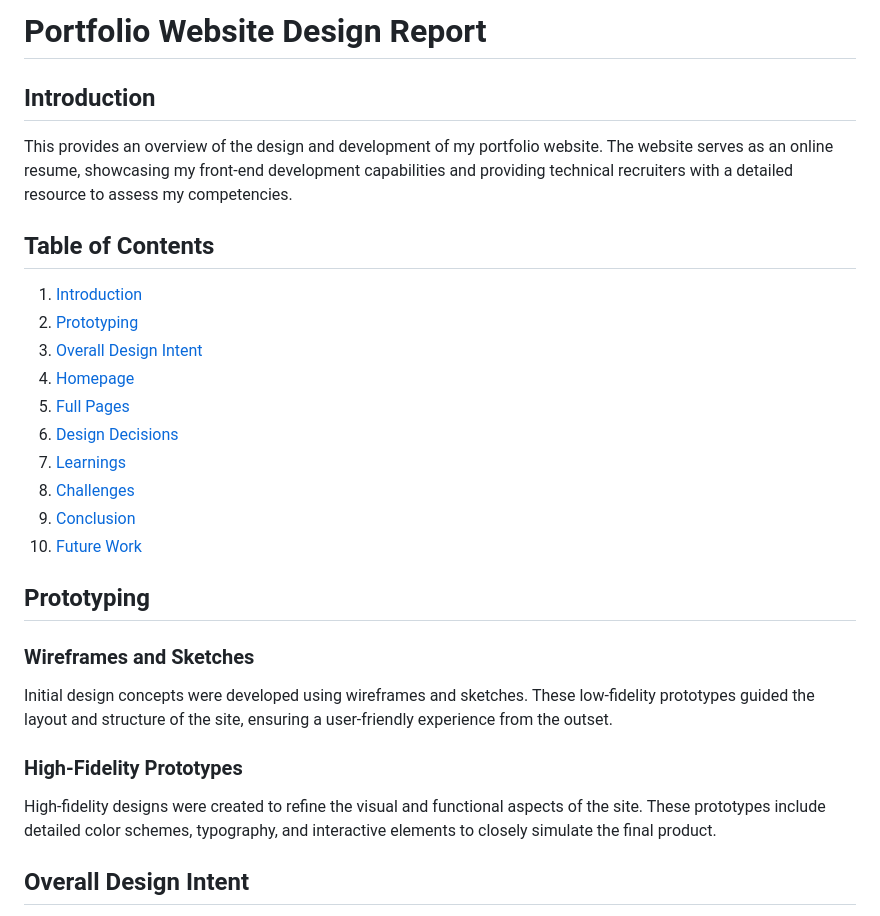
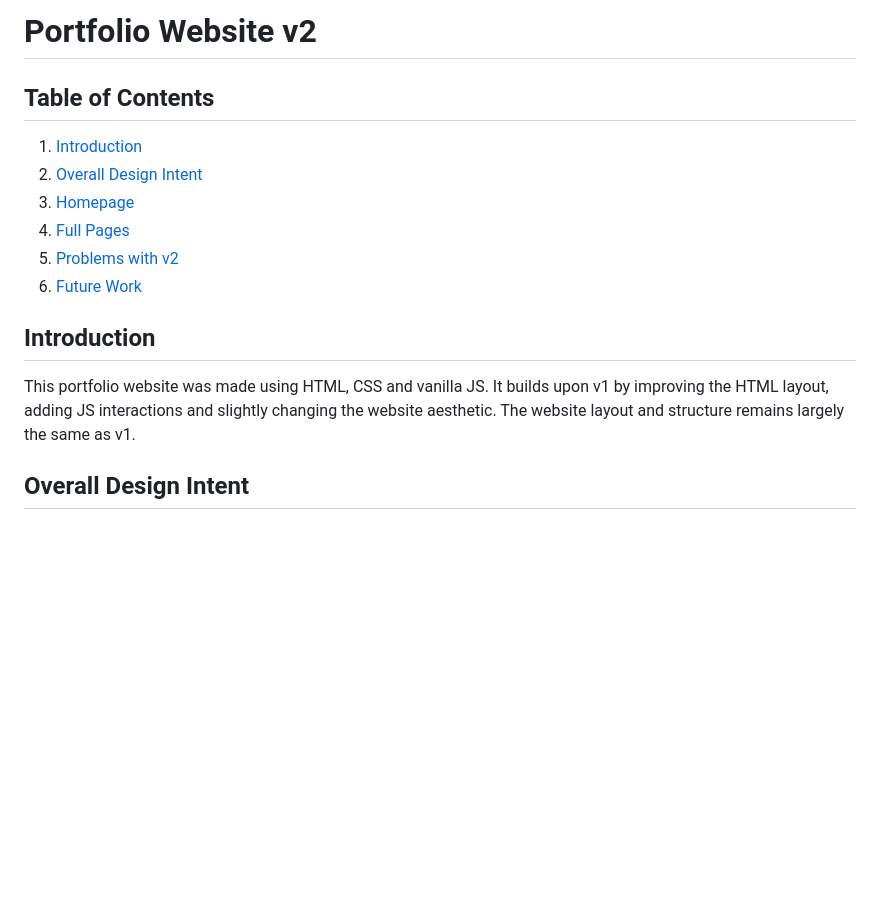
Before and after one commit to jyin1003/portfolio-website, a Markdown page: README.md, the part around one of its changes. Rendered like a GitHub page; blank space fills up the shorter version.

```diff
--- a/README.md
+++ b/README.md
@@ -1,26 +1,15 @@
-# Portfolio Website Design Report
-
-## Introduction
-This provides an overview of the design and development of my portfolio website. The website serves as an online resume, showcasing my front-end development capabilities and providing technical recruiters with a detailed resource to assess my competencies.
+# Portfolio Website v2
 
 ## Table of Contents
 1. [Introduction](#introduction)
-2. [Prototyping](#prototyping)
-3. [Overall Design Intent](#overall-design-intent)
-4. [Homepage](#homepage)
-5. [Full Pages](#full-pages)
-6. [Design Decisions](#design-decisions)
-7. [Learnings](#learnings)
-8. [Challenges](#challenges)
-8. [Conclusion](#conclusion)
-9. [Future Work](#future-work)
+2. [Overall Design Intent](#overall-design-intent)
+3. [Homepage](#homepage)
+4. [Full Pages](#full-pages)
+5. [Problems with v2](#problems-with-v2)
+6. [Future Work](#future-work)
 
-## Prototyping
-### Wireframes and Sketches
-Initial design concepts were developed using wireframes and sketches. These low-fidelity prototypes guided the layout and structure of the site, ensuring a user-friendly experience from the outset.
-
-### High-Fidelity Prototypes
-High-fidelity designs were created to refine the visual and functional aspects of the site. These prototypes include detailed color schemes, typography, and interactive elements to closely simulate the final product.
+## Introduction
+This portfolio website was made using HTML, CSS and vanilla JS. It builds upon v1 by improving the HTML layout, adding JS interactions and slightly changing the website aesthetic. The website layout and structure remains largely the same as v1.
 
 ## Overall Design Intent
 The design focuses on easy navigation and minimalistic aesthetics, tailored to the target audience of technical recruiters and software engineers. The use of dark mode aligns with developer preferences, and the color scheme was chosen to create a professional and tech-savvy environment.
```
Also changed, not shown: other parts of README.md (+1 -17 lines).
